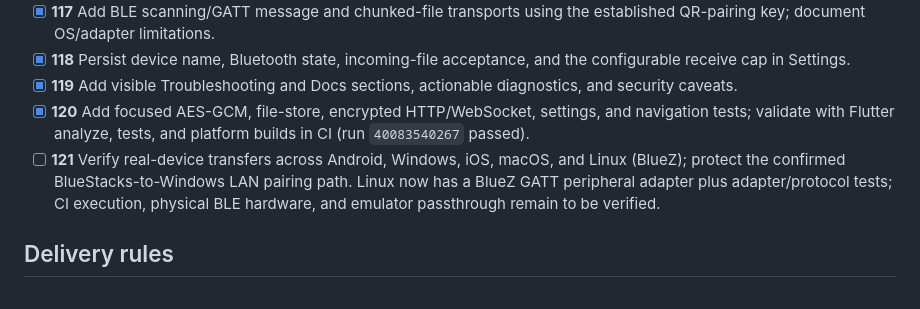
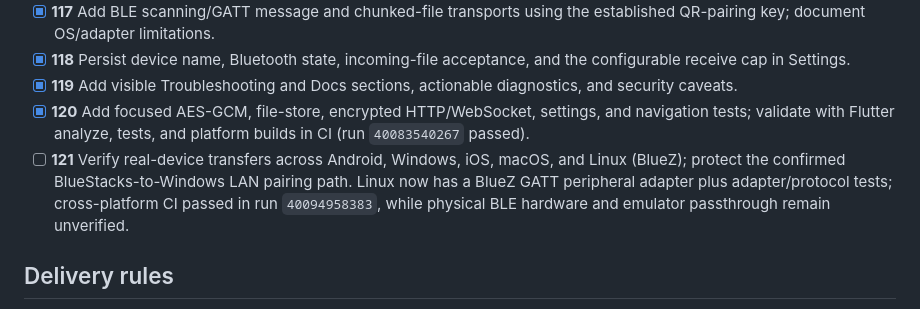
Before and after one commit to codero-sus/AirBridge, a Markdown page: docs/improvement_roadmap.md, the part around the change. Rendered like a GitHub page.

Commit message:
Record Bluetooth CI validation

```diff
--- a/docs/improvement_roadmap.md
+++ b/docs/improvement_roadmap.md
@@ -148,7 +148,7 @@ The `777+` request is being treated as a multi-release engineering program, not
 - [x] **118** Persist device name, Bluetooth state, incoming-file acceptance, and the configurable receive cap in Settings.
 - [x] **119** Add visible Troubleshooting and Docs sections, actionable diagnostics, and security caveats.
 - [x] **120** Add focused AES-GCM, file-store, encrypted HTTP/WebSocket, settings, and navigation tests; validate with Flutter analyze, tests, and platform builds in CI (run `40083540267` passed).
-- [ ] **121** Verify real-device transfers across Android, Windows, iOS, macOS, and Linux (BlueZ); protect the confirmed BlueStacks-to-Windows LAN pairing path. Linux now has a BlueZ GATT peripheral adapter plus adapter/protocol tests; CI execution, physical BLE hardware, and emulator passthrough remain to be verified.
+- [ ] **121** Verify real-device transfers across Android, Windows, iOS, macOS, and Linux (BlueZ); protect the confirmed BlueStacks-to-Windows LAN pairing path. Linux now has a BlueZ GATT peripheral adapter plus adapter/protocol tests; cross-platform CI passed in run `40094958383`, while physical BLE hardware and emulator passthrough remain unverified.
 
 ## Delivery rules
 
```
